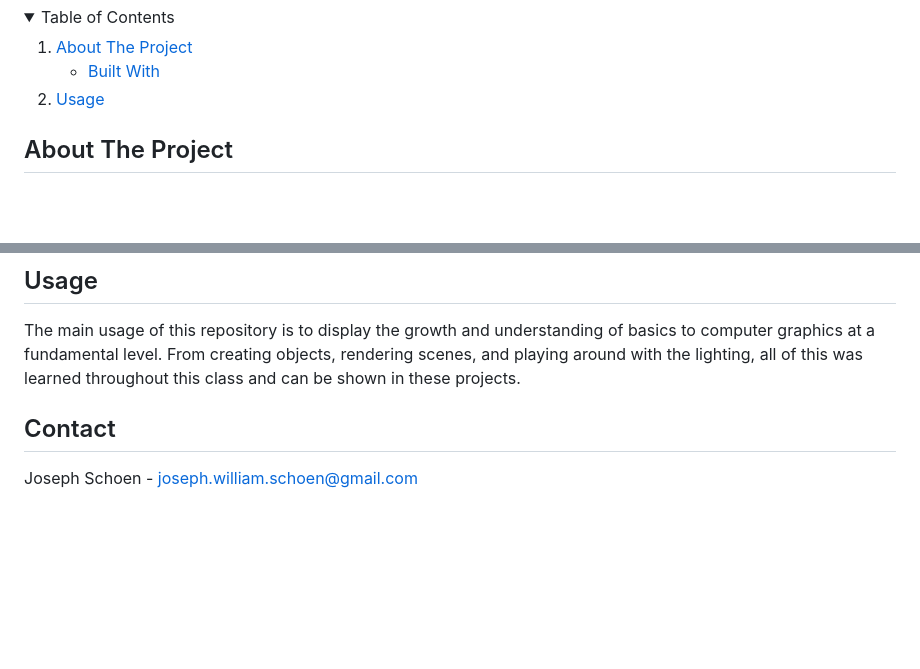
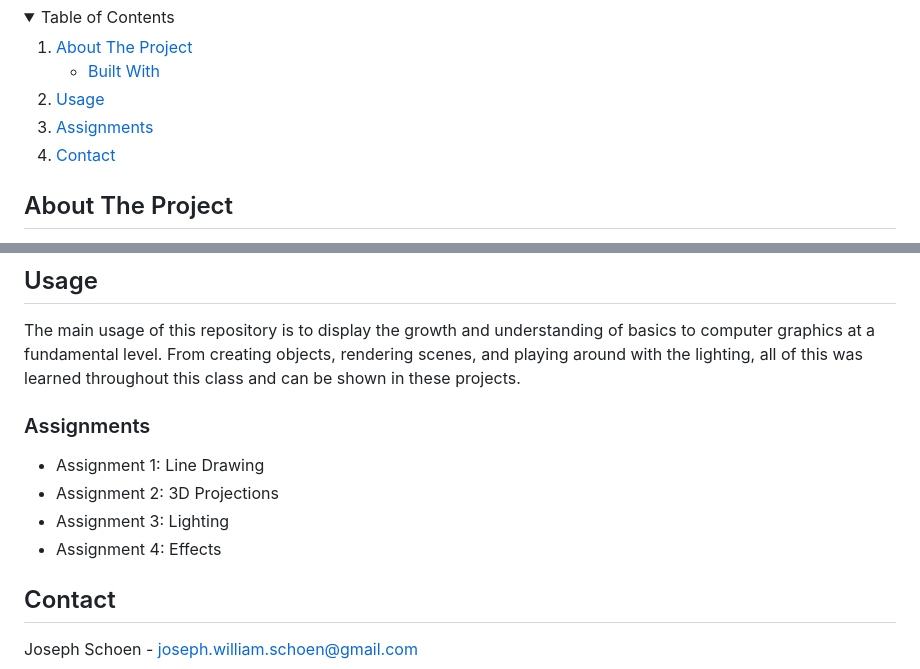
Before and after one commit to JosephSchoen/Computer-Graphics---420, a Markdown page: README.md, 2 parts joined by grey strips. Rendered like a GitHub page; folded sections open; blank space fills up the shorter version.

```diff
--- a/README.md
+++ b/README.md
@@ -19,6 +19,8 @@
       </ul>
     </li>
     <li><a href="#usage">Usage</a></li>
+    <li><a href="#Assignments">Assignments</a></li>
+    <li><a href="#Contact">Contact</a></li>
 
   </ol>
 </details>
@@ -49,9 +51,12 @@ In my sophomore year at the University of St. Thomas, I had the opportunity to t
 
 The main usage of this repository is to display the growth and understanding of basics to computer graphics at a fundamental level. From creating objects, rendering scenes, and playing around with the lighting, all of this was learned throughout this class and can be shown in these projects.
 
+### Assignments
 
-
-
+* Assignment 1: Line Drawing
+* Assignment 2: 3D Projections
+* Assignment 3: Lighting
+* Assignment 4: Effects
 
 
 
```
